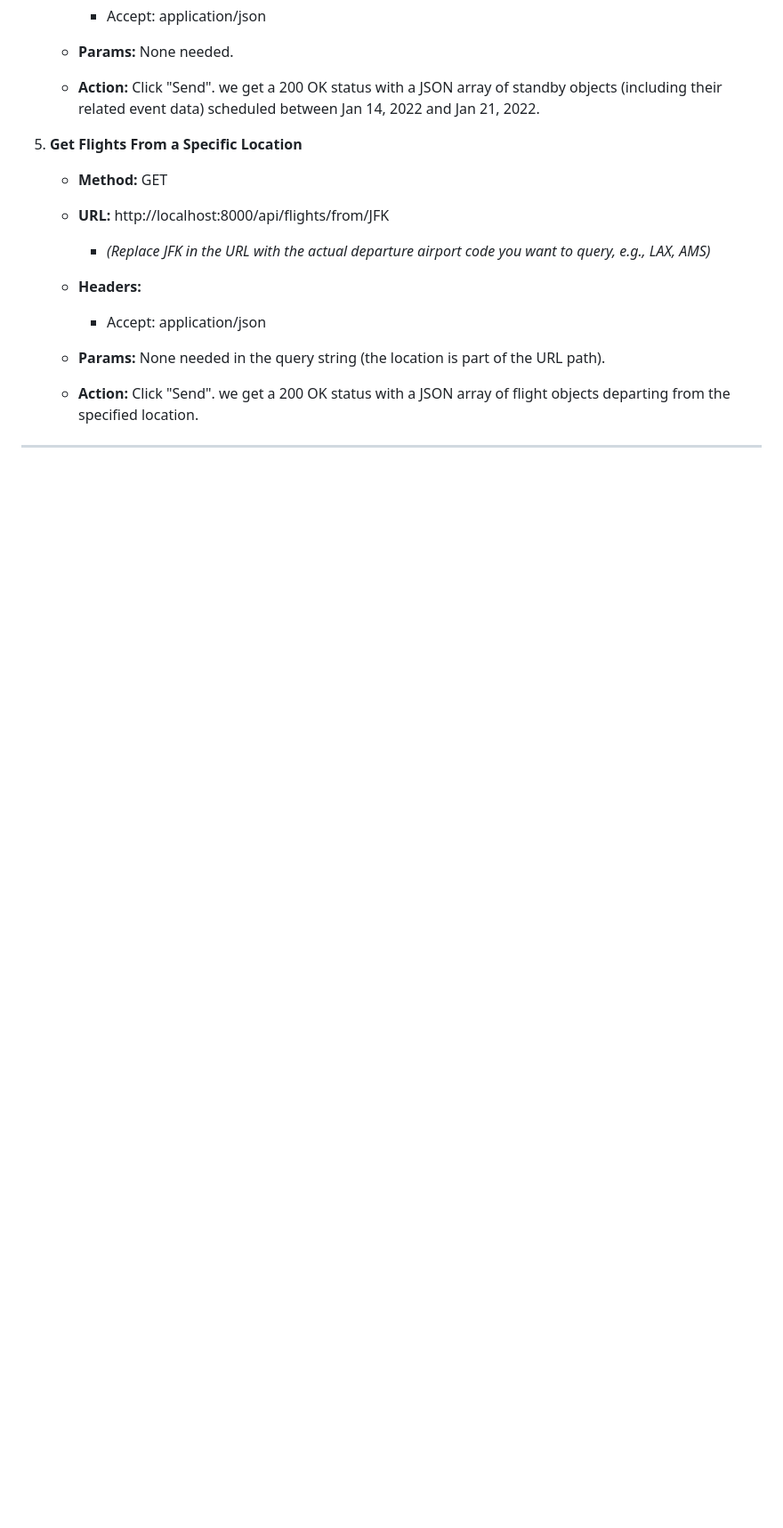
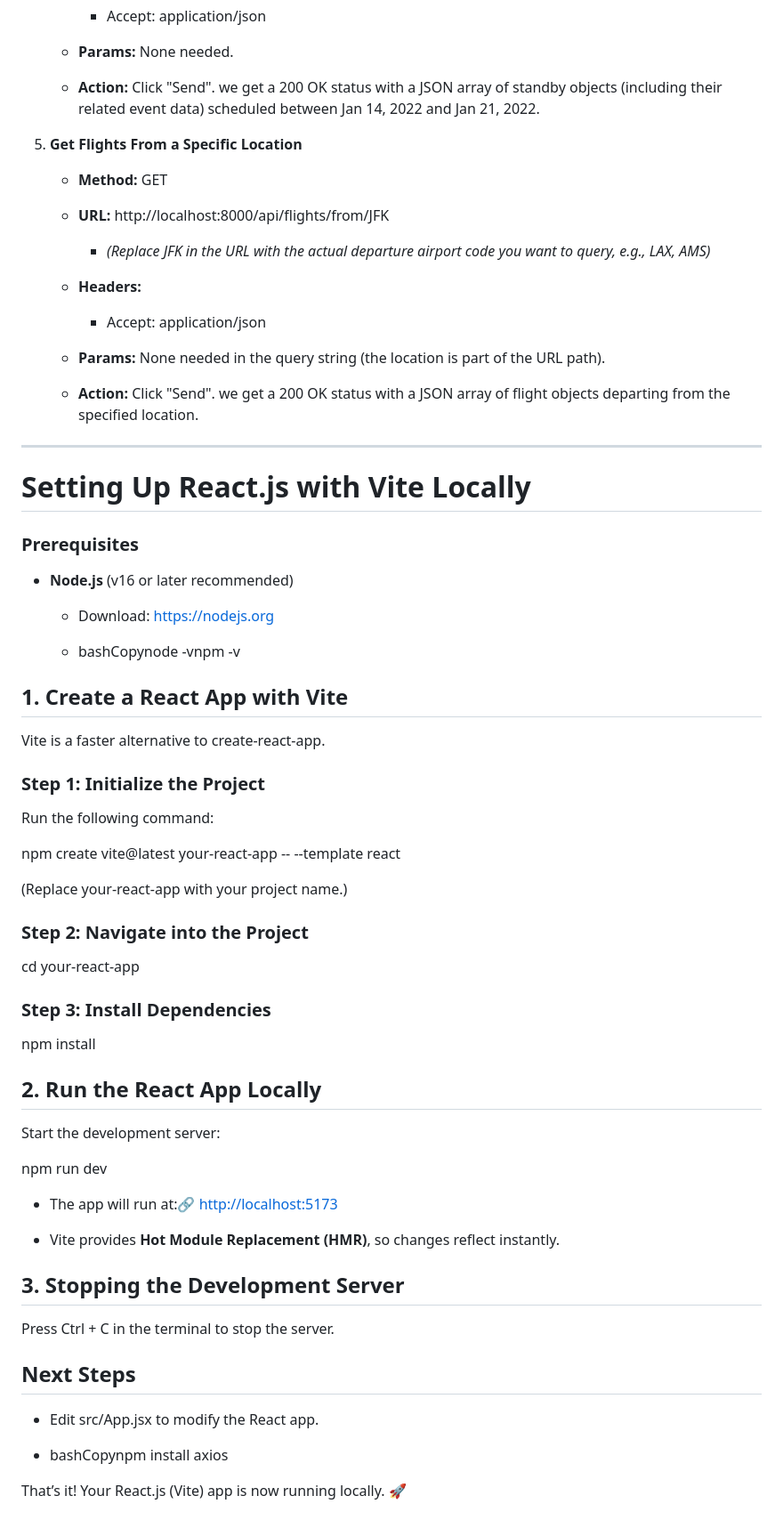
Before and after one commit to ayush-999/airline-roster-parser, a Markdown page: README.md, the part around the change. Shown at 89% size. GitHub-like rendering; blank space fills up the shorter version.

```diff
--- a/README.md
+++ b/README.md
@@ -97,3 +97,62 @@ Here are the settings for each endpoint in Postman:
    * **Action:** Click "Send". we get a 200 OK status with a JSON array of flight objects departing from the specified location.
 
 ---
+
+**Setting Up React.js with Vite Locally**
+=========================================
+
+### **Prerequisites**
+
+*   **Node.js** (v16 or later recommended)
+
+    *   Download: [https://nodejs.org](https://nodejs.org/)
+
+    *   bashCopynode -vnpm -v
+
+
+**1\. Create a React App with Vite**
+------------------------------------
+
+Vite is a faster alternative to create-react-app.
+
+### **Step 1: Initialize the Project**
+
+Run the following command:
+
+npm create vite@latest your-react-app -- --template react
+
+(Replace your-react-app with your project name.)
+
+### **Step 2: Navigate into the Project**
+
+cd your-react-app
+
+### **Step 3: Install Dependencies**
+npm install
+
+**2\. Run the React App Locally**
+---------------------------------
+
+Start the development server:
+
+npm run dev
+
+*   The app will run at:🔗 [http://localhost:5173](http://localhost:5173/)
+
+*   Vite provides **Hot Module Replacement (HMR)**, so changes reflect instantly.
+
+
+**3\. Stopping the Development Server**
+---------------------------------------
+
+Press Ctrl + C in the terminal to stop the server.
+
+**Next Steps**
+--------------
+
+*   Edit src/App.jsx to modify the React app.
+
+*   bashCopynpm install axios
+
+
+That’s it! Your React.js (Vite) app is now running locally. 🚀
```
